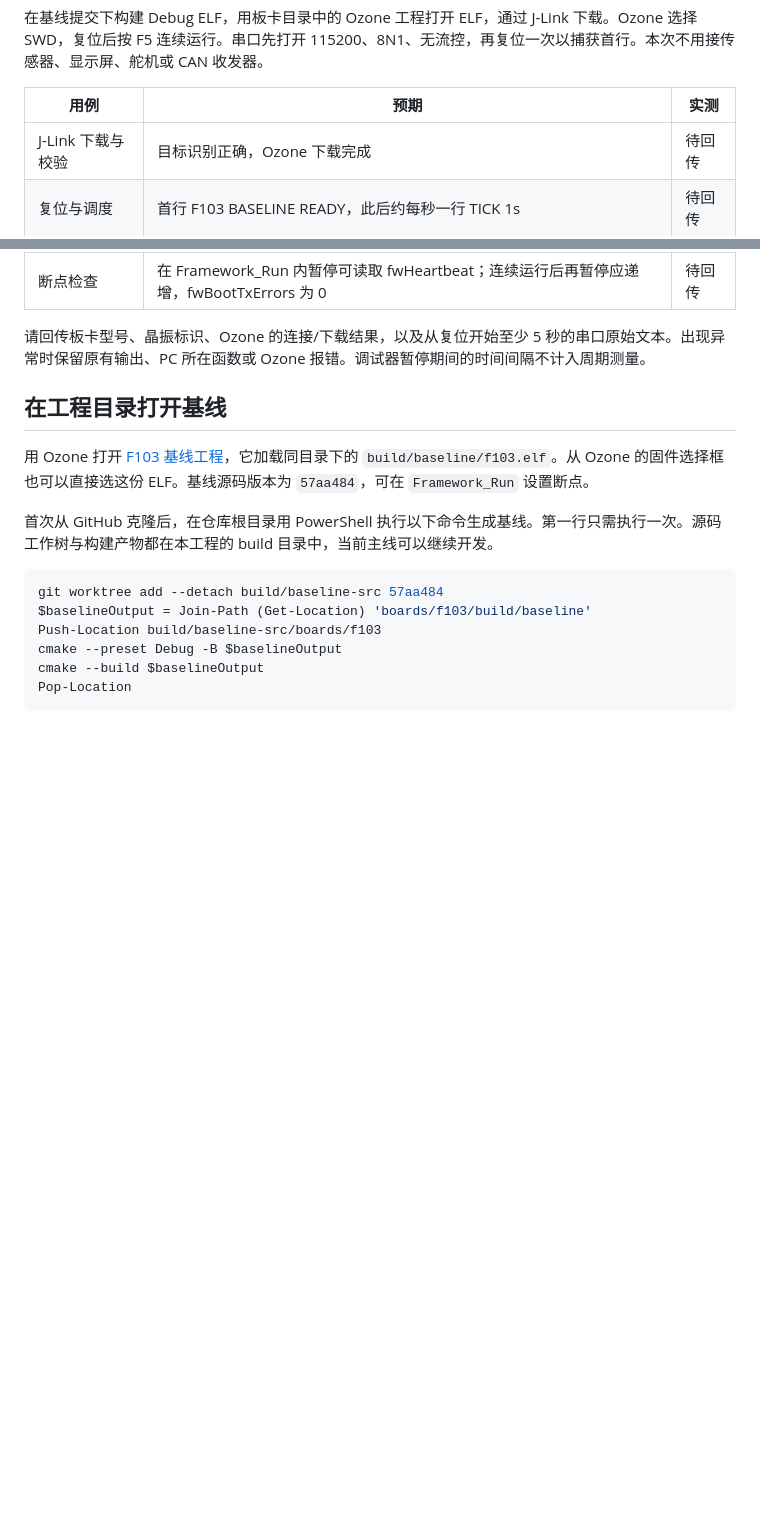
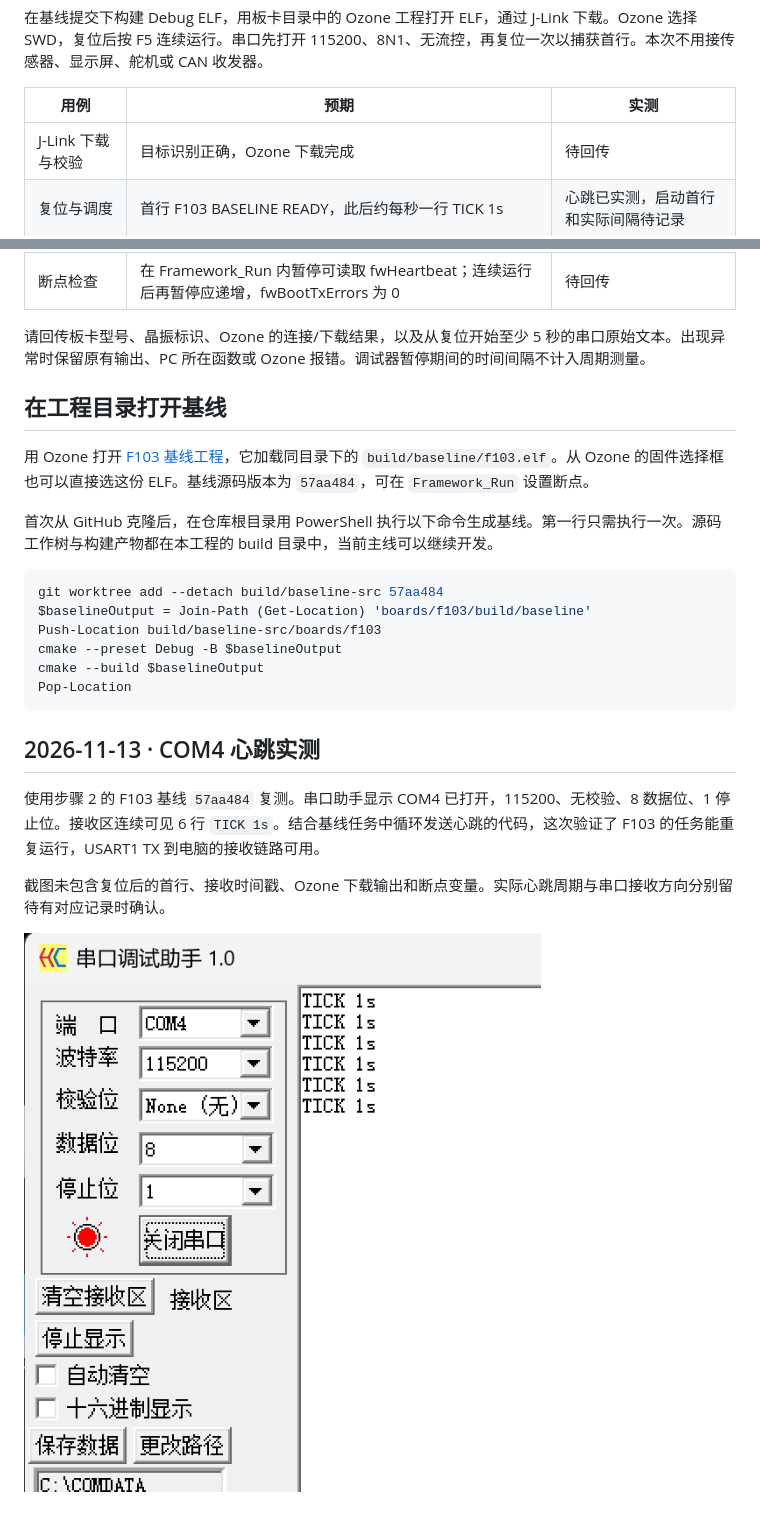
Before and after one commit to Yhorm685/zwj_Frameworks, a Markdown page: docs/bringup.md, 2 parts joined by grey strips. GitHub-like rendering; pictures changed too: docs/evidence/f103-baseline-com4-heartbeat.png (added); blank space fills up the shorter version.

Commit message:
记录 F103 基线通过 COM4 连续输出心跳的实测结果

````diff
--- a/docs/bringup.md
+++ b/docs/bringup.md
@@ -9,7 +9,7 @@
 | 用例 | 预期 | 实测 |
 | --- | --- | --- |
 | J-Link 下载与校验 | 目标识别正确，Ozone 下载完成 | 待回传 |
-| 复位与调度 | 首行 F103 BASELINE READY，此后约每秒一行 TICK 1s | 待回传 |
+| 复位与调度 | 首行 F103 BASELINE READY，此后约每秒一行 TICK 1s | 心跳已实测，启动首行和实际间隔待记录 |
 | 断点检查 | 在 Framework_Run 内暂停可读取 fwHeartbeat；连续运行后再暂停应递增，fwBootTxErrors 为 0 | 待回传 |
 
 请回传板卡型号、晶振标识、Ozone 的连接/下载结果，以及从复位开始至少 5 秒的串口原始文本。出现异常时保留原有输出、PC 所在函数或 Ozone 报错。调试器暂停期间的时间间隔不计入周期测量。
@@ -28,3 +28,11 @@ cmake --preset Debug -B $baselineOutput
 cmake --build $baselineOutput
 Pop-Location
 ```
+
+## 2026-11-13 · COM4 心跳实测
+
+使用步骤 2 的 F103 基线 `57aa484` 复测。串口助手显示 COM4 已打开，115200、无校验、8 数据位、1 停止位。接收区连续可见 6 行 `TICK 1s`。结合基线任务中循环发送心跳的代码，这次验证了 F103 的任务能重复运行，USART1 TX 到电脑的接收链路可用。
+
+截图未包含复位后的首行、接收时间戳、Ozone 下载输出和断点变量。实际心跳周期与串口接收方向分别留待有对应记录时确认。
+
+![F103 基线在 COM4 连续输出六行心跳](evidence/f103-baseline-com4-heartbeat.png)
````
Also changed, not shown: docs/roadmap.md (+1 -1 lines), docs/validation.md (+1 -1 lines).
